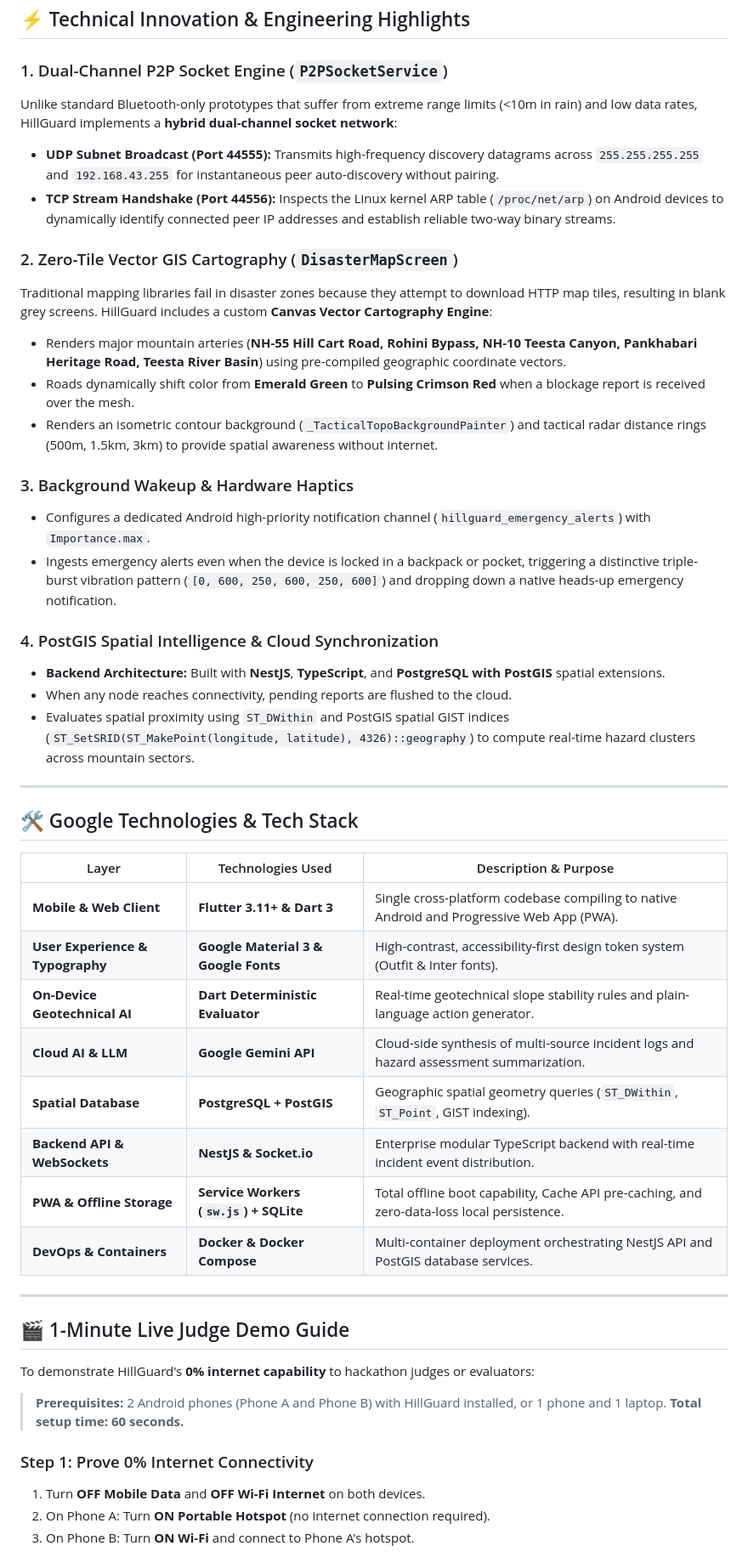
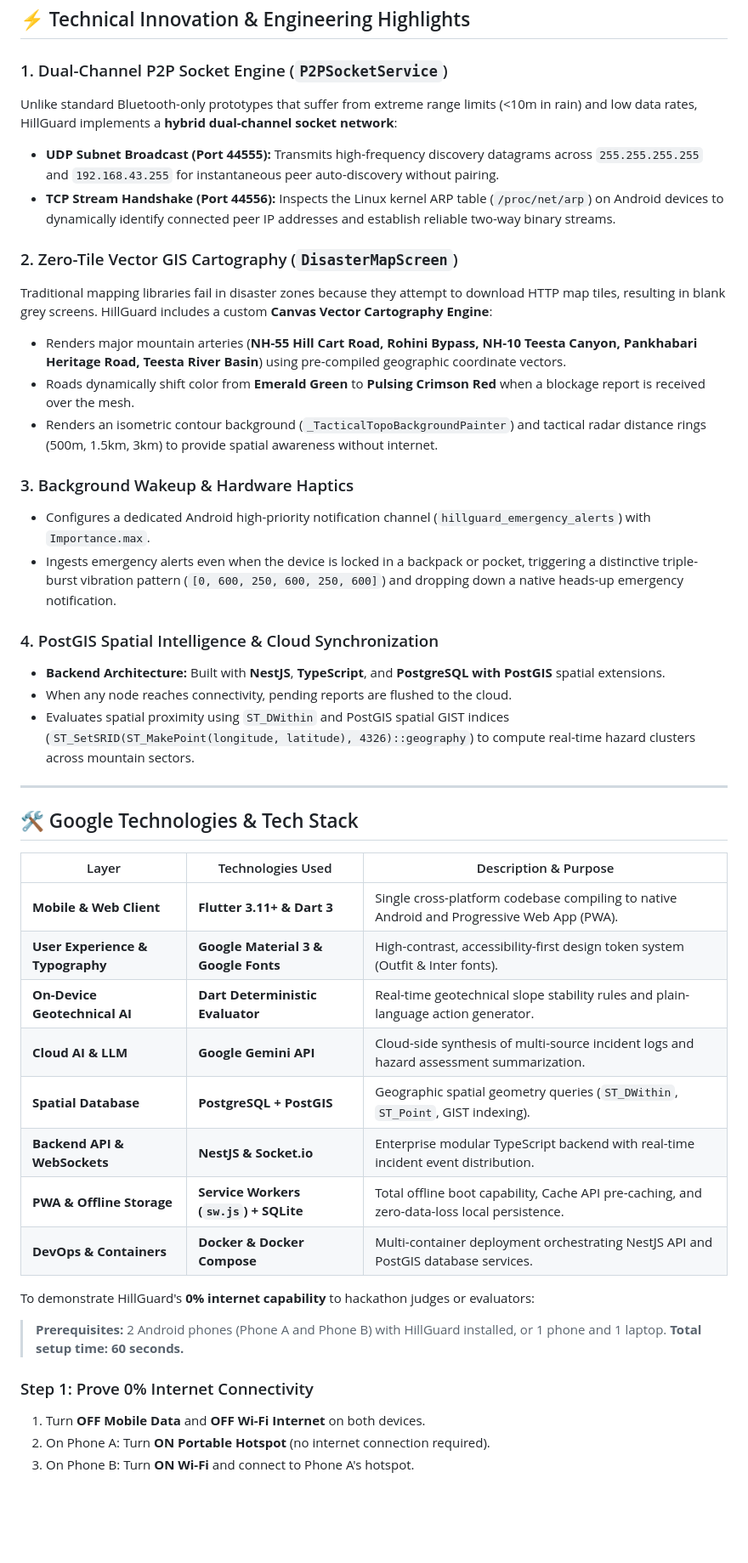
Before and after one commit to HarshRaj239531/HillGuard, a Markdown page: README.md, the part around one of its changes. Shown at 85% size. Rendered like a GitHub page; blank space fills up the shorter version.

```diff
--- a/README.md
+++ b/README.md
@@ -149,21 +156,27 @@ HillGuard unites three critical emergency response tiers into a single, cohesive
 ## ⚡ Technical Innovation & Engineering Highlights
 
 ### 1. Dual-Channel P2P Socket Engine (`P2PSocketService`)
+
 Unlike standard Bluetooth-only prototypes that suffer from extreme range limits (<10m in rain) and low data rates, HillGuard implements a **hybrid dual-channel socket network**:
+
 - **UDP Subnet Broadcast (Port 44555):** Transmits high-frequency discovery datagrams across `255.255.255.255` and `192.168.43.255` for instantaneous peer auto-discovery without pairing.
 - **TCP Stream Handshake (Port 44556):** Inspects the Linux kernel ARP table (`/proc/net/arp`) on Android devices to dynamically identify connected peer IP addresses and establish reliable two-way binary streams.
 
 ### 2. Zero-Tile Vector GIS Cartography (`DisasterMapScreen`)
+
 Traditional mapping libraries fail in disaster zones because they attempt to download HTTP map tiles, resulting in blank grey screens. HillGuard includes a custom **Canvas Vector Cartography Engine**:
+
 - Renders major mountain arteries (**NH-55 Hill Cart Road, Rohini Bypass, NH-10 Teesta Canyon, Pankhabari Heritage Road, Teesta River Basin**) using pre-compiled geographic coordinate vectors.
 - Roads dynamically shift color from **Emerald Green** to **Pulsing Crimson Red** when a blockage report is received over the mesh.
 - Renders an isometric contour background (`_TacticalTopoBackgroundPainter`) and tactical radar distance rings (500m, 1.5km, 3km) to provide spatial awareness without internet.
 
 ### 3. Background Wakeup & Hardware Haptics
+
 - Configures a dedicated Android high-priority notification channel (`hillguard_emergency_alerts`) with `Importance.max`.
 - Ingests emergency alerts even when the device is locked in a backpack or pocket, triggering a distinctive triple-burst vibration pattern (`[0, 600, 250, 600, 250, 600]`) and dropping down a native heads-up emergency notification.
 
 ### 4. PostGIS Spatial Intelligence & Cloud Synchronization
+
 - **Backend Architecture:** Built with **NestJS**, **TypeScript**, and **PostgreSQL with PostGIS** spatial extensions.
 - When any node reaches connectivity, pending reports are flushed to the cloud.
 - Evaluates spatial proximity using `ST_DWithin` and PostGIS spatial GIST indices (`ST_SetSRID(ST_MakePoint(longitude, latitude), 4326)::geography`) to compute real-time hazard clusters across mountain sectors.
@@ -172,26 +185,23 @@ Traditional mapping libraries fail in disaster zones because they attempt to dow
 
 ## 🛠️ Google Technologies & Tech Stack
 
-| Layer | Technologies Used | Description & Purpose |
-|---|---|---|
-| **Mobile & Web Client** | **Flutter 3.11+ & Dart 3** | Single cross-platform codebase compiling to native Android and Progressive Web App (PWA). |
-| **User Experience & Typography** | **Google Material 3 & Google Fonts** | High-contrast, accessibility-first design token system (Outfit & Inter fonts). |
-| **On-Device Geotechnical AI** | **Dart Deterministic Evaluator** | Real-time geotechnical slope stability rules and plain-language action generator. |
-| **Cloud AI & LLM** | **Google Gemini API** | Cloud-side synthesis of multi-source incident logs and hazard assessment summarization. |
-| **Spatial Database** | **PostgreSQL + PostGIS** | Geographic spatial geometry queries (`ST_DWithin`, `ST_Point`, GIST indexing). |
-| **Backend API & WebSockets** | **NestJS & Socket.io** | Enterprise modular TypeScript backend with real-time incident event distribution. |
-| **PWA & Offline Storage** | **Service Workers (`sw.js`) + SQLite** | Total offline boot capability, Cache API pre-caching, and zero-data-loss local persistence. |
-| **DevOps & Containers** | **Docker & Docker Compose** | Multi-container deployment orchestrating NestJS API and PostGIS database services. |
-
----
-
-## 🎬 1-Minute Live Judge Demo Guide
+| Layer                            | Technologies Used                      | Description & Purpose                                                                       |
+| -------------------------------- | -------------------------------------- | ------------------------------------------------------------------------------------------- |
+| **Mobile & Web Client**          | **Flutter 3.11+ & Dart 3**             | Single cross-platform codebase compiling to native Android and Progressive Web App (PWA).   |
+| **User Experience & Typography** | **Google Material 3 & Google Fonts**   | High-contrast, accessibility-first design token system (Outfit & Inter fonts).              |
+| **On-Device Geotechnical AI**    | **Dart Deterministic Evaluator**       | Real-time geotechnical slope stability rules and plain-language action generator.           |
+| **Cloud AI & LLM**               | **Google Gemini API**                  | Cloud-side synthesis of multi-source incident logs and hazard assessment summarization.     |
+| **Spatial Database**             | **PostgreSQL + PostGIS**               | Geographic spatial geometry queries (`ST_DWithin`, `ST_Point`, GIST indexing).              |
+| **Backend API & WebSockets**     | **NestJS & Socket.io**                 | Enterprise modular TypeScript backend with real-time incident event distribution.           |
+| **PWA & Offline Storage**        | **Service Workers (`sw.js`) + SQLite** | Total offline boot capability, Cache API pre-caching, and zero-data-loss local persistence. |
+| **DevOps & Containers**          | **Docker & Docker Compose**            | Multi-container deployment orchestrating NestJS API and PostGIS database services.          |
 
 To demonstrate HillGuard's **0% internet capability** to hackathon judges or evaluators:
 
 > **Prerequisites:** 2 Android phones (Phone A and Phone B) with HillGuard installed, or 1 phone and 1 laptop. **Total setup time: 60 seconds.**
 
 ### Step 1: Prove 0% Internet Connectivity
+
 1. Turn **OFF Mobile Data** and **OFF Wi-Fi Internet** on both devices.
 2. On Phone A: Turn **ON Portable Hotspot** (no internet connection required).
 3. On Phone B: Turn **ON Wi-Fi** and connect to Phone A's hotspot.
```
Also changed, not shown: other parts of README.md (+25 -9 lines).
